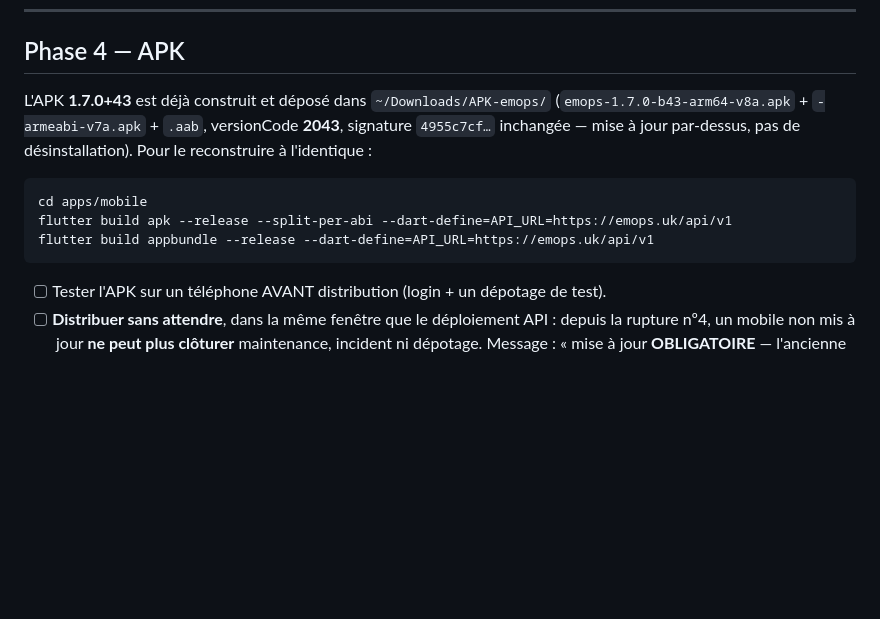
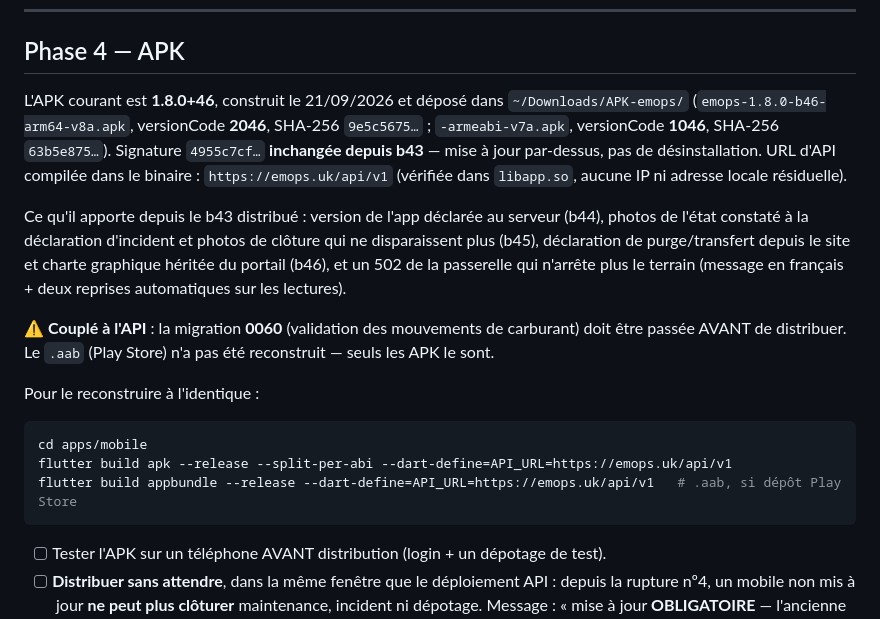
Before and after one commit to djyolesal/telecom-platform, a Markdown page: RUNBOOK-BASCULE-2026-08.md, the part around the change. GitHub-like rendering; blank space fills up the shorter version.

Commit message:
docs(runbook): APK 1.8.0+46 construit et vérifié (signature inchangée)
versionCode 2046 / 1046, signature 4955c7cf… identique au b43 (mise à jour
par-dessus), URL d'API vérifiée dans le binaire. Couplé à la migration 0060.

Co-Authored-By: Claude Opus 5 <noreply@anthropic.com>

````diff
--- a/RUNBOOK-BASCULE-2026-08.md
+++ b/RUNBOOK-BASCULE-2026-08.md
@@ -389,15 +389,29 @@ rustine en production.
 
 ## Phase 4 — APK
 
-L'APK **1.7.0+43** est déjà construit et déposé dans `~/Downloads/APK-emops/`
-(`emops-1.7.0-b43-arm64-v8a.apk` + `-armeabi-v7a.apk` + `.aab`, versionCode **2043**,
-signature `4955c7cf…` inchangée — mise à jour par-dessus, pas de désinstallation).
+L'APK courant est **1.8.0+46**, construit le 21/09/2026 et déposé dans
+`~/Downloads/APK-emops/` (`emops-1.8.0-b46-arm64-v8a.apk`, versionCode **2046**,
+SHA-256 `9e5c5675…` ; `-armeabi-v7a.apk`, versionCode **1046**, SHA-256 `63b5e875…`).
+Signature `4955c7cf…` **inchangée depuis b43** — mise à jour par-dessus, pas de
+désinstallation. URL d'API compilée dans le binaire : `https://emops.uk/api/v1`
+(vérifiée dans `libapp.so`, aucune IP ni adresse locale résiduelle).
+
+Ce qu'il apporte depuis le b43 distribué : version de l'app déclarée au serveur
+(b44), photos de l'état constaté à la déclaration d'incident et photos de clôture
+qui ne disparaissent plus (b45), déclaration de purge/transfert depuis le site et
+charte graphique héritée du portail (b46), et un 502 de la passerelle qui n'arrête
+plus le terrain (message en français + deux reprises automatiques sur les lectures).
+
+⚠️ **Couplé à l'API** : la migration **0060** (validation des mouvements de
+carburant) doit être passée AVANT de distribuer. Le `.aab` (Play Store) n'a pas été
+reconstruit — seuls les APK le sont.
+
 Pour le reconstruire à l'identique :
 
 ```bash
 cd apps/mobile
 flutter build apk --release --split-per-abi --dart-define=API_URL=https://emops.uk/api/v1
-flutter build appbundle --release --dart-define=API_URL=https://emops.uk/api/v1
+flutter build appbundle --release --dart-define=API_URL=https://emops.uk/api/v1   # .aab, si dépôt Play Store
 ```
 
 - [ ] Tester l'APK sur un téléphone AVANT distribution (login + un dépotage de test).
````
